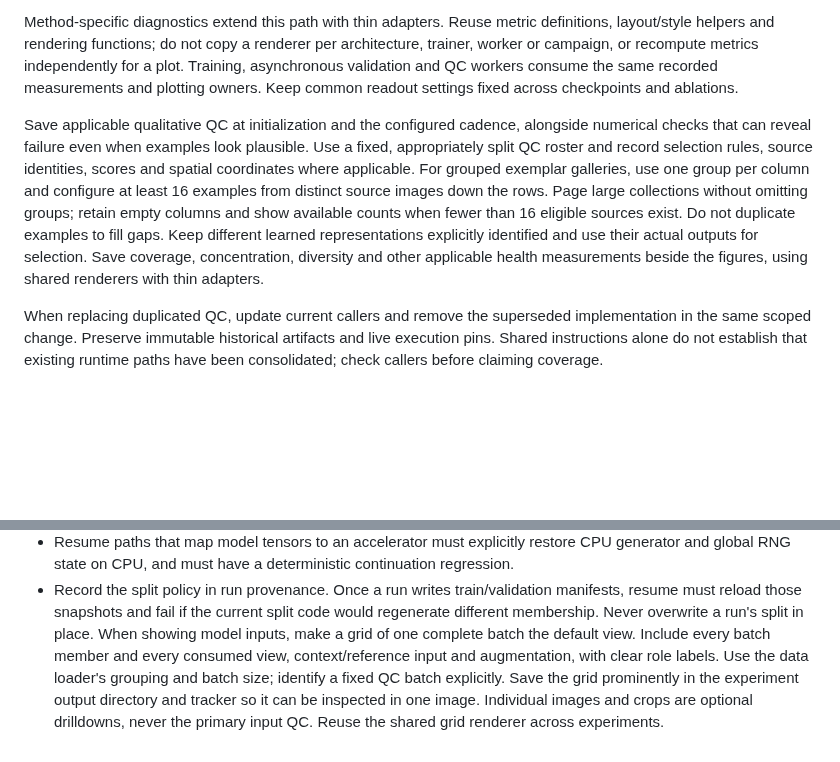
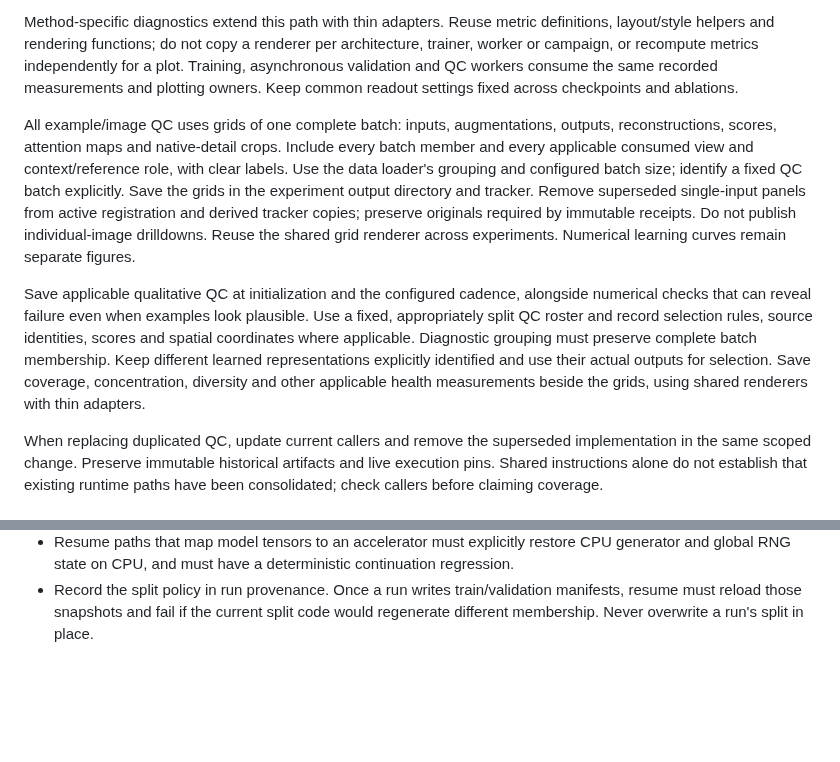
Before and after one commit to uchicago-dsi/ai-sci-skills, a Markdown page: skills/training-run-hygiene/SKILL.md, 2 parts joined by grey strips. Rendered like a GitHub page; blank space fills up the shorter version.

Commit message:
Require whole-batch grids for qualitative training QC

```diff
--- a/skills/training-run-hygiene/SKILL.md
+++ b/skills/training-run-hygiene/SKILL.md
@@ -243,17 +243,24 @@ for a plot. Training, asynchronous validation and QC workers consume the same
 recorded measurements and plotting owners. Keep common readout settings fixed
 across checkpoints and ablations.
 
+All example/image QC uses grids of one complete batch: inputs, augmentations,
+outputs, reconstructions, scores, attention maps and native-detail crops. Include
+every batch member and every applicable consumed view and context/reference role,
+with clear labels. Use the data loader's grouping and configured batch size;
+identify a fixed QC batch explicitly. Save the grids in the experiment output
+directory and tracker. Remove superseded single-input panels from active
+registration and derived tracker copies; preserve originals required by immutable
+receipts. Do not publish individual-image drilldowns. Reuse the shared grid
+renderer across experiments. Numerical learning curves remain separate figures.
+
 Save applicable qualitative QC at initialization and the configured cadence,
 alongside numerical checks that can reveal failure even when examples look
 plausible. Use a fixed, appropriately split QC roster and record selection rules,
-source identities, scores and spatial coordinates where applicable. For grouped
-exemplar galleries, use one group per column and configure at least 16 examples
-from distinct source images down the rows. Page large collections without
-omitting groups; retain empty columns and show available counts when fewer than
-16 eligible sources exist. Do not duplicate examples to fill gaps. Keep different
-learned representations explicitly identified and use their actual outputs for
-selection. Save coverage, concentration, diversity and other applicable health
-measurements beside the figures, using shared renderers with thin adapters.
+source identities, scores and spatial coordinates where applicable. Diagnostic
+grouping must preserve complete batch membership. Keep different learned
+representations explicitly identified and use their actual outputs for selection.
+Save coverage, concentration, diversity and other applicable health measurements
+beside the grids, using shared renderers with thin adapters.
 
 When replacing duplicated QC, update current callers and remove the superseded
 implementation in the same scoped change. Preserve immutable historical artifacts
@@ -389,10 +396,3 @@ continues.
 - Record the split policy in run provenance. Once a run writes train/validation
   manifests, resume must reload those snapshots and fail if the current split code
   would regenerate different membership. Never overwrite a run's split in place.
-When showing model inputs, make a grid of one complete batch the default view.
-Include every batch member and every consumed view, context/reference input and
-augmentation, with clear role labels. Use the data loader's grouping and batch
-size; identify a fixed QC batch explicitly. Save the grid prominently in the
-experiment output directory and tracker so it can be inspected in one image.
-Individual images and crops are optional drilldowns, never the primary input QC.
-Reuse the shared grid renderer across experiments.
```
